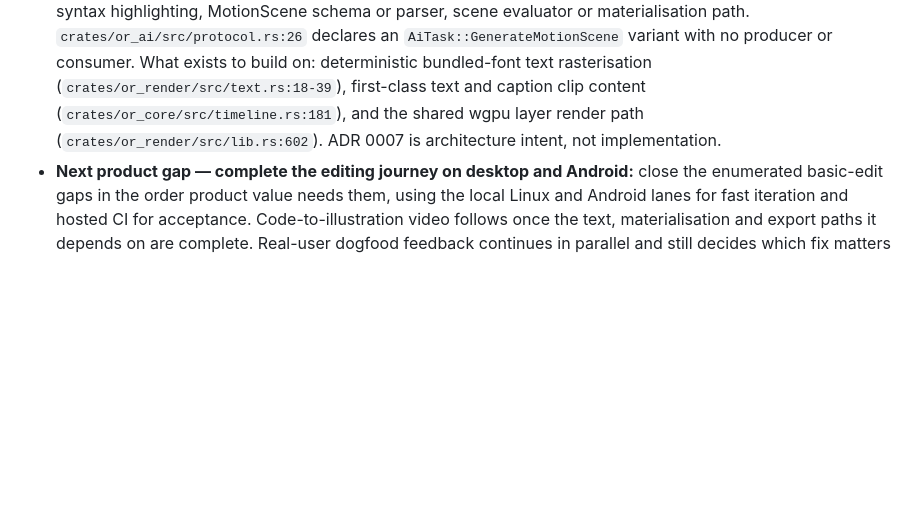
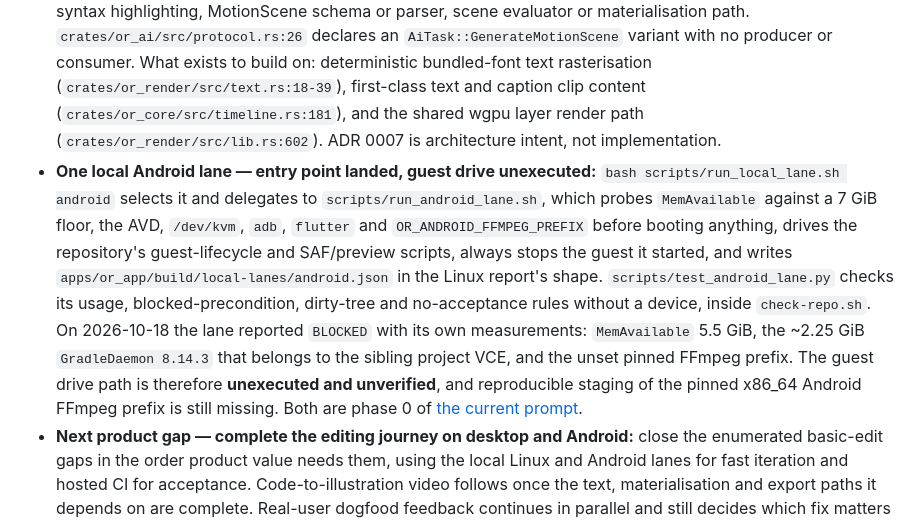
Before and after one commit to huou07/Opencut-Reinforced, a Markdown page: docs/PRODUCT_ROADMAP.md, the part around the change. Drawn GitHub-style; blank space fills up the shorter version.

Commit message:
docs(roadmap): record the local Android lane and its unexecuted guest drive

```diff
--- a/docs/PRODUCT_ROADMAP.md
+++ b/docs/PRODUCT_ROADMAP.md
@@ -194,6 +194,21 @@ journey unless results establish a real engine migration dependency.
   content (`crates/or_core/src/timeline.rs:181`), and the shared wgpu layer render
   path (`crates/or_render/src/lib.rs:602`). ADR 0007 is architecture intent, not
   implementation.
+- **One local Android lane — entry point landed, guest drive unexecuted:**
+  `bash scripts/run_local_lane.sh android` selects it and delegates to
+  `scripts/run_android_lane.sh`, which probes `MemAvailable` against a 7 GiB
+  floor, the AVD, `/dev/kvm`, `adb`, `flutter` and `OR_ANDROID_FFMPEG_PREFIX`
+  before booting anything, drives the repository's guest-lifecycle and
+  SAF/preview scripts, always stops the guest it started, and writes
+  `apps/or_app/build/local-lanes/android.json` in the Linux report's shape.
+  `scripts/test_android_lane.py` checks its usage, blocked-precondition,
+  dirty-tree and no-acceptance rules without a device, inside `check-repo.sh`.
+  On 2026-10-18 the lane reported `BLOCKED` with its own measurements:
+  `MemAvailable` 5.5 GiB, the ~2.25 GiB `GradleDaemon 8.14.3` that belongs to the
+  sibling project VCE, and the unset pinned FFmpeg prefix. The guest drive path
+  is therefore **unexecuted and unverified**, and reproducible staging of the
+  pinned x86_64 Android FFmpeg prefix is still missing. Both are phase 0 of
+  [the current prompt](prompts/OR-BUILD.md).
 - **Next product gap — complete the editing journey on desktop and Android:**
   close the enumerated basic-edit gaps in the order product value needs them,
   using the local Linux and Android lanes for fast iteration and hosted CI for
```
